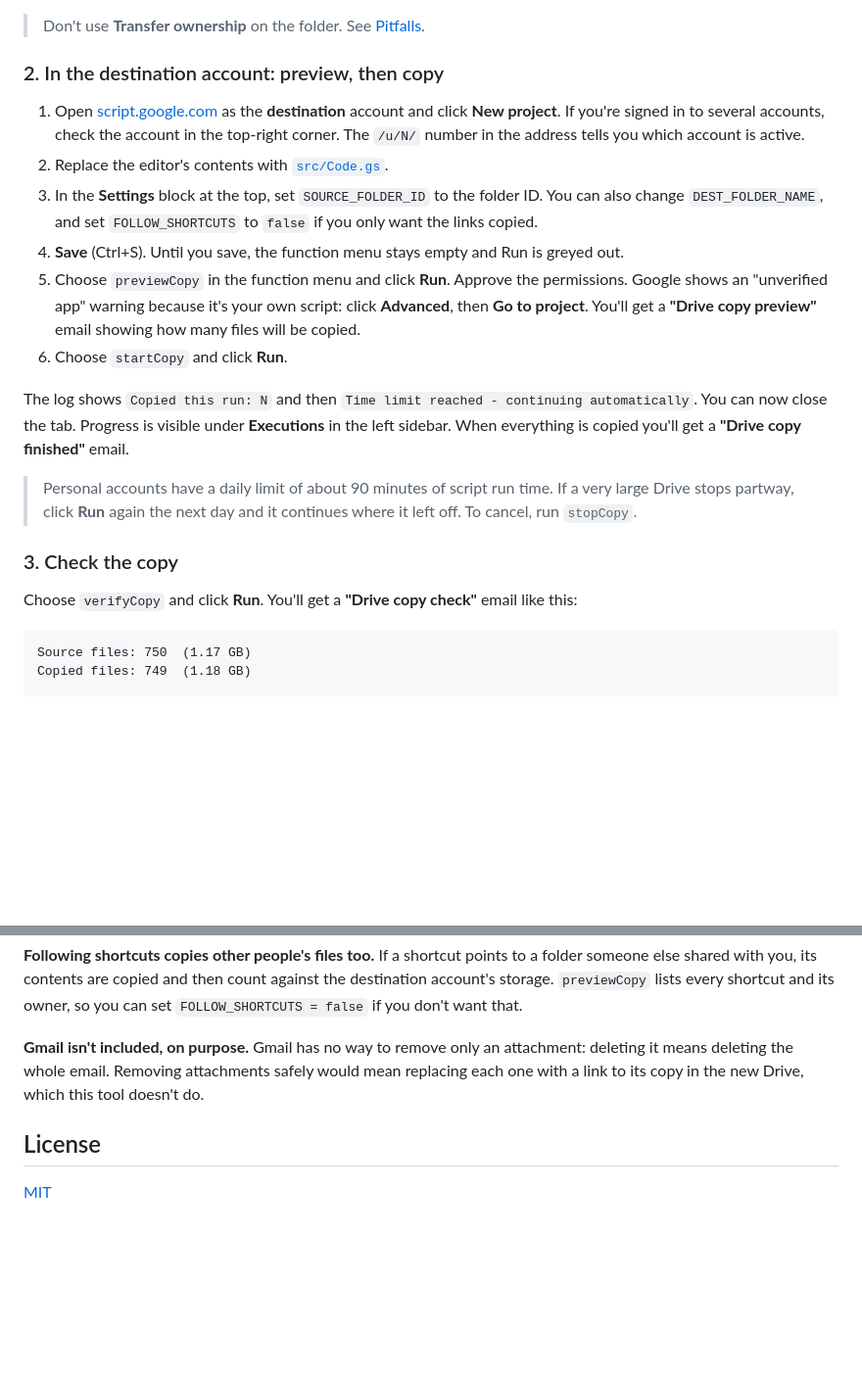
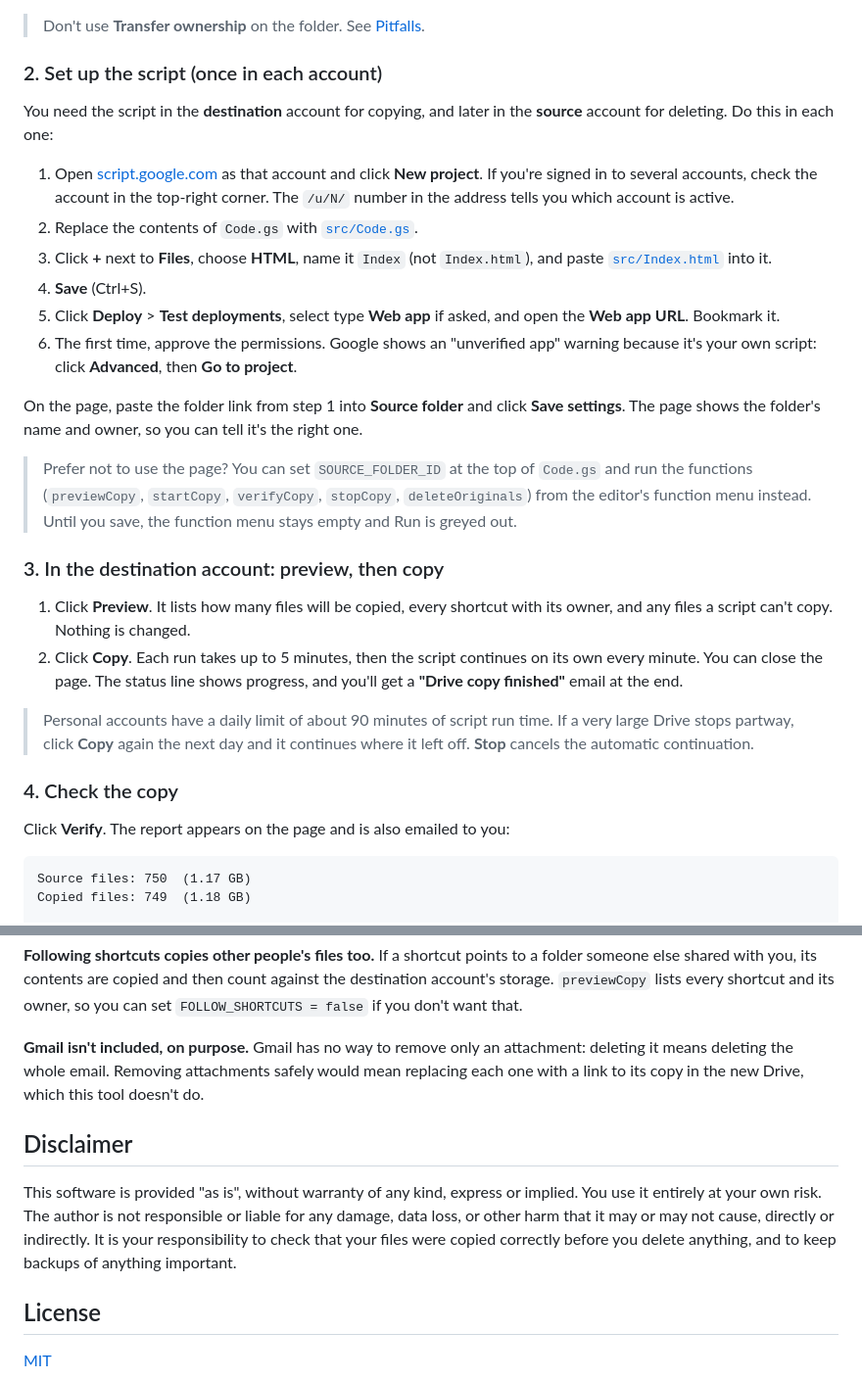
Before and after one commit to evyatarenis/google-drive-mover, a Markdown page: README.md, 2 parts joined by grey strips. Shown at 98% size. Rendered like a GitHub page; blank space fills up the shorter version.

````diff
--- a/README.md
+++ b/README.md
@@ -31,23 +36,32 @@ In these steps, **source** is the full account you want to free up, and **destin
 
 > Don't use **Transfer ownership** on the folder. See [Pitfalls](#pitfalls).
 
-### 2. In the destination account: preview, then copy
+### 2. Set up the script (once in each account)
 
-1. Open [script.google.com](https://script.google.com) as the **destination** account and click **New project**.
+You need the script in the **destination** account for copying, and later in the **source** account for deleting. Do this in each one:
+
+1. Open [script.google.com](https://script.google.com) as that account and click **New project**.
    If you're signed in to several accounts, check the account in the top-right corner. The `/u/N/` number in the address tells you which account is active.
-2. Replace the editor's contents with [`src/Code.gs`](src/Code.gs).
-3. In the **Settings** block at the top, set `SOURCE_FOLDER_ID` to the folder ID. You can also change `DEST_FOLDER_NAME`, and set `FOLLOW_SHORTCUTS` to `false` if you only want the links copied.
-4. **Save** (Ctrl+S). Until you save, the function menu stays empty and Run is greyed out.
-5. Choose `previewCopy` in the function menu and click **Run**. Approve the permissions. Google shows an "unverified app" warning because it's your own script: click **Advanced**, then **Go to project**. You'll get a **"Drive copy preview"** email showing how many files will be copied.
-6. Choose `startCopy` and click **Run**.
+2. Replace the contents of `Code.gs` with [`src/Code.gs`](src/Code.gs).
+3. Click **+** next to **Files**, choose **HTML**, name it `Index` (not `Index.html`), and paste [`src/Index.html`](src/Index.html) into it.
+4. **Save** (Ctrl+S).
+5. Click **Deploy** > **Test deployments**, select type **Web app** if asked, and open the **Web app URL**. Bookmark it.
+6. The first time, approve the permissions. Google shows an "unverified app" warning because it's your own script: click **Advanced**, then **Go to project**.
 
-The log shows `Copied this run: N` and then `Time limit reached - continuing automatically`. You can now close the tab. Progress is visible under **Executions** in the left sidebar. When everything is copied you'll get a **"Drive copy finished"** email.
+On the page, paste the folder link from step 1 into **Source folder** and click **Save settings**. The page shows the folder's name and owner, so you can tell it's the right one.
 
-> Personal accounts have a daily limit of about 90 minutes of script run time. If a very large Drive stops partway, click **Run** again the next day and it continues where it left off. To cancel, run `stopCopy`.
+> Prefer not to use the page? You can set `SOURCE_FOLDER_ID` at the top of `Code.gs` and run the functions (`previewCopy`, `startCopy`, `verifyCopy`, `stopCopy`, `deleteOriginals`) from the editor's function menu instead. Until you save, the function menu stays empty and Run is greyed out.
 
-### 3. Check the copy
+### 3. In the destination account: preview, then copy
 
-Choose `verifyCopy` and click **Run**. You'll get a **"Drive copy check"** email like this:
+1. Click **Preview**. It lists how many files will be copied, every shortcut with its owner, and any files a script can't copy. Nothing is changed.
+2. Click **Copy**. Each run takes up to 5 minutes, then the script continues on its own every minute. You can close the page. The status line shows progress, and you'll get a **"Drive copy finished"** email at the end.
+
+> Personal accounts have a daily limit of about 90 minutes of script run time. If a very large Drive stops partway, click **Copy** again the next day and it continues where it left off. **Stop** cancels the automatic continuation.
+
+### 4. Check the copy
+
+Click **Verify**. The report appears on the page and is also emailed to you:
 
 ```
 Source files: 750  (1.17 GB)
@@ -89,6 +103,10 @@ The storage meter can take up to 24 hours to update.
 
 **Gmail isn't included, on purpose.** Gmail has no way to remove only an attachment: deleting it means deleting the whole email. Removing attachments safely would mean replacing each one with a link to its copy in the new Drive, which this tool doesn't do.
 
+## Disclaimer
+
+This software is provided "as is", without warranty of any kind, express or implied. You use it entirely at your own risk. The author is not responsible or liable for any damage, data loss, or other harm that it may or may not cause, directly or indirectly. It is your responsibility to check that your files were copied correctly before you delete anything, and to keep backups of anything important.
+
 ## License
 
 [MIT](LICENSE)
````
Also changed, not shown: other parts of README.md (+16 -11 lines), docs/screenshot.png (added), 3 other files.
